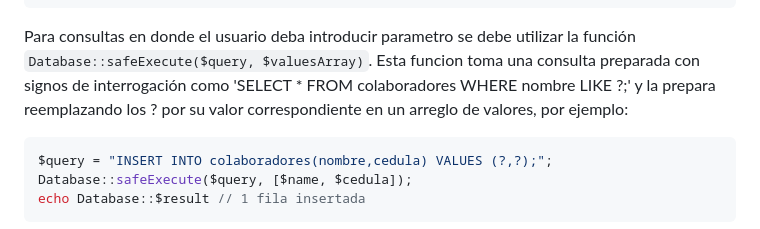
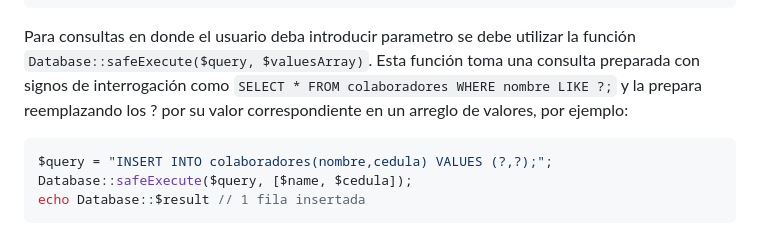
Before and after one commit to Miguel-Ar06/Mascotisla, a Markdown page: README.md, the part around the change. Rendered like a GitHub page.

````diff
--- a/README.md
+++ b/README.md
@@ -56,7 +56,7 @@ $primerAnimal = Database::$result[0]; // tomar el primer animal, el fetch se pue
 echo $primerAnimal['nombre'];
 ```
 
-Para consultas en donde el usuario deba introducir parametro se debe utilizar la función `Database::safeExecute($query, $valuesArray)`. Esta funcion toma una consulta preparada con signos de interrogación como 'SELECT * FROM colaboradores WHERE nombre LIKE ?;' y la prepara reemplazando los ? por su valor correspondiente en un arreglo de valores, por ejemplo:
+Para consultas en donde el usuario deba introducir parametro se debe utilizar la función `Database::safeExecute($query, $valuesArray)`. Esta función toma una consulta preparada con signos de interrogación como `SELECT * FROM colaboradores WHERE nombre LIKE ?;` y la prepara reemplazando los ? por su valor correspondiente en un arreglo de valores, por ejemplo:
 ```php
 $query = "INSERT INTO colaboradores(nombre,cedula) VALUES (?,?);";
 Database::safeExecute($query, [$name, $cedula]);
````
